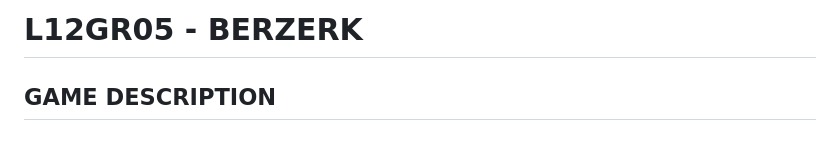
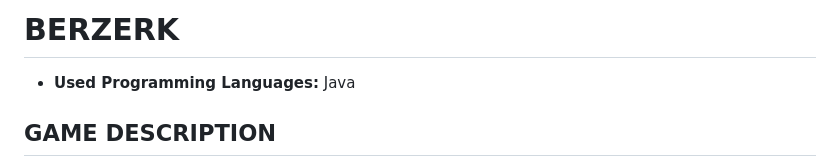
Before and after one commit to RafaelNTeixeira/Berserk, a Markdown page: README.md, the part around the change. Rendered like a GitHub page.

```diff
--- a/README.md
+++ b/README.md
@@ -1,4 +1,6 @@
-# L12GR05 - BERZERK
+# BERZERK
+
+- **Used Programming Languages:** Java
 
 ## GAME DESCRIPTION
 >
```
